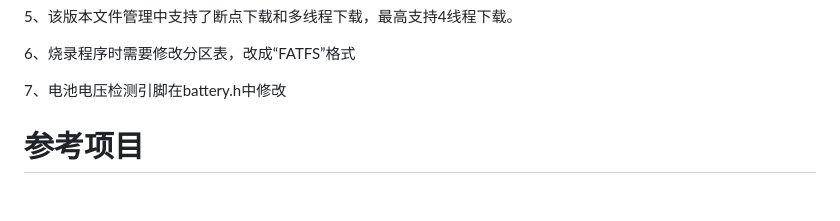
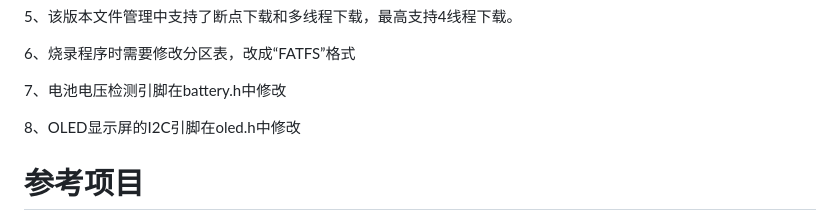
Before and after one commit to heluoly/ESP32-SDcard-WebServer, a Markdown page: README.md, the part around the change. Drawn GitHub-style; blank space fills up the shorter version.

```diff
--- a/README.md
+++ b/README.md
@@ -130,6 +130,8 @@ https://github.com/ESP32Async/AsyncTCP
 
 7、电池电压检测引脚在battery.h中修改
 
+8、OLED显示屏的I2C引脚在oled.h中修改
+
 
 # 参考项目
 
```
